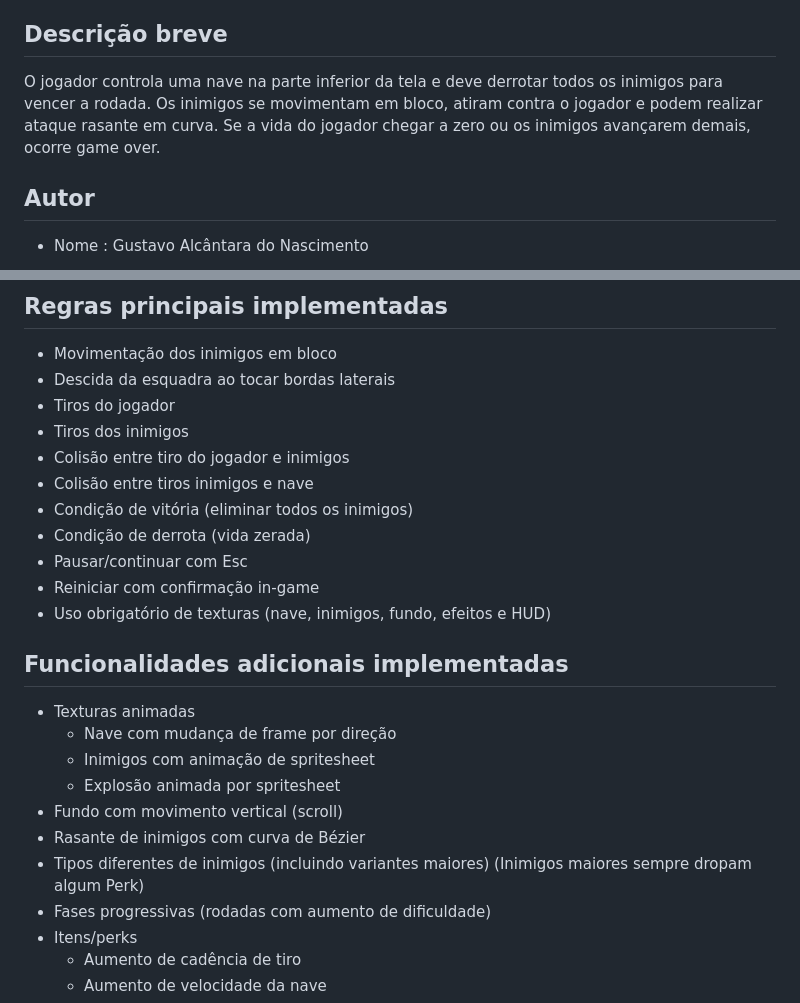
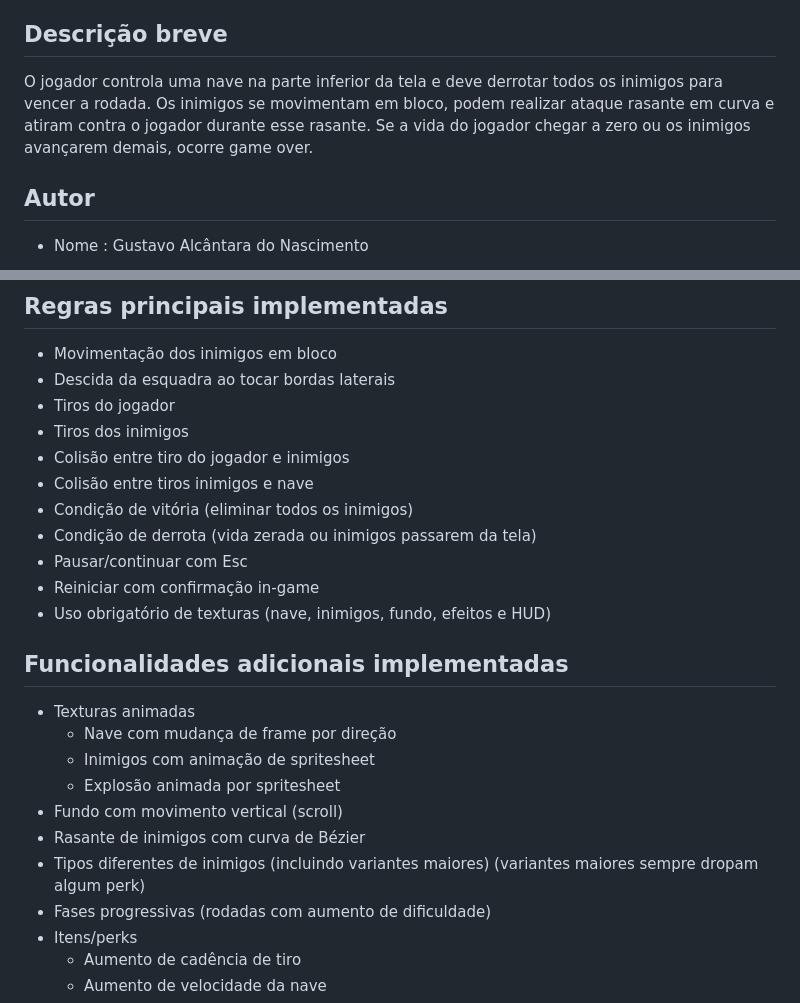
Before and after one commit to gustavoalcantaran/TP1, a Markdown page: README.md, 2 parts joined by grey strips. Drawn GitHub-style.

Commit message:
docs: README changes 2

```diff
--- a/README.md
+++ b/README.md
@@ -4,7 +4,7 @@ Jogo estilo Galaxian desenvolvido para a disciplina de Computação Gráfica, us
 
 ## Descrição breve
 
-O jogador controla uma nave na parte inferior da tela e deve derrotar todos os inimigos para vencer a rodada. Os inimigos se movimentam em bloco, atiram contra o jogador e podem realizar ataque rasante em curva. Se a vida do jogador chegar a zero ou os inimigos avançarem demais, ocorre game over.
+O jogador controla uma nave na parte inferior da tela e deve derrotar todos os inimigos para vencer a rodada. Os inimigos se movimentam em bloco, podem realizar ataque rasante em curva e atiram contra o jogador durante esse rasante. Se a vida do jogador chegar a zero ou os inimigos avançarem demais, ocorre game over.
 
 ## Autor
 
@@ -39,7 +39,7 @@ O jogador controla uma nave na parte inferior da tela e deve derrotar todos os i
 - Colisão entre tiro do jogador e inimigos
 - Colisão entre tiros inimigos e nave
 - Condição de vitória (eliminar todos os inimigos)
-- Condição de derrota (vida zerada)
+- Condição de derrota (vida zerada ou inimigos passarem da tela)
 - Pausar/continuar com Esc
 - Reiniciar com confirmação in-game
 - Uso obrigatório de texturas (nave, inimigos, fundo, efeitos e HUD)
@@ -52,7 +52,7 @@ O jogador controla uma nave na parte inferior da tela e deve derrotar todos os i
 	- Explosão animada por spritesheet
 - Fundo com movimento vertical (scroll)
 - Rasante de inimigos com curva de Bézier
-- Tipos diferentes de inimigos (incluindo variantes maiores) (Inimigos maiores sempre dropam algum Perk)
+- Tipos diferentes de inimigos (incluindo variantes maiores) (variantes maiores sempre dropam algum perk)
 - Fases progressivas (rodadas com aumento de dificuldade)
 - Itens/perks
 	- Aumento de cadência de tiro
```
